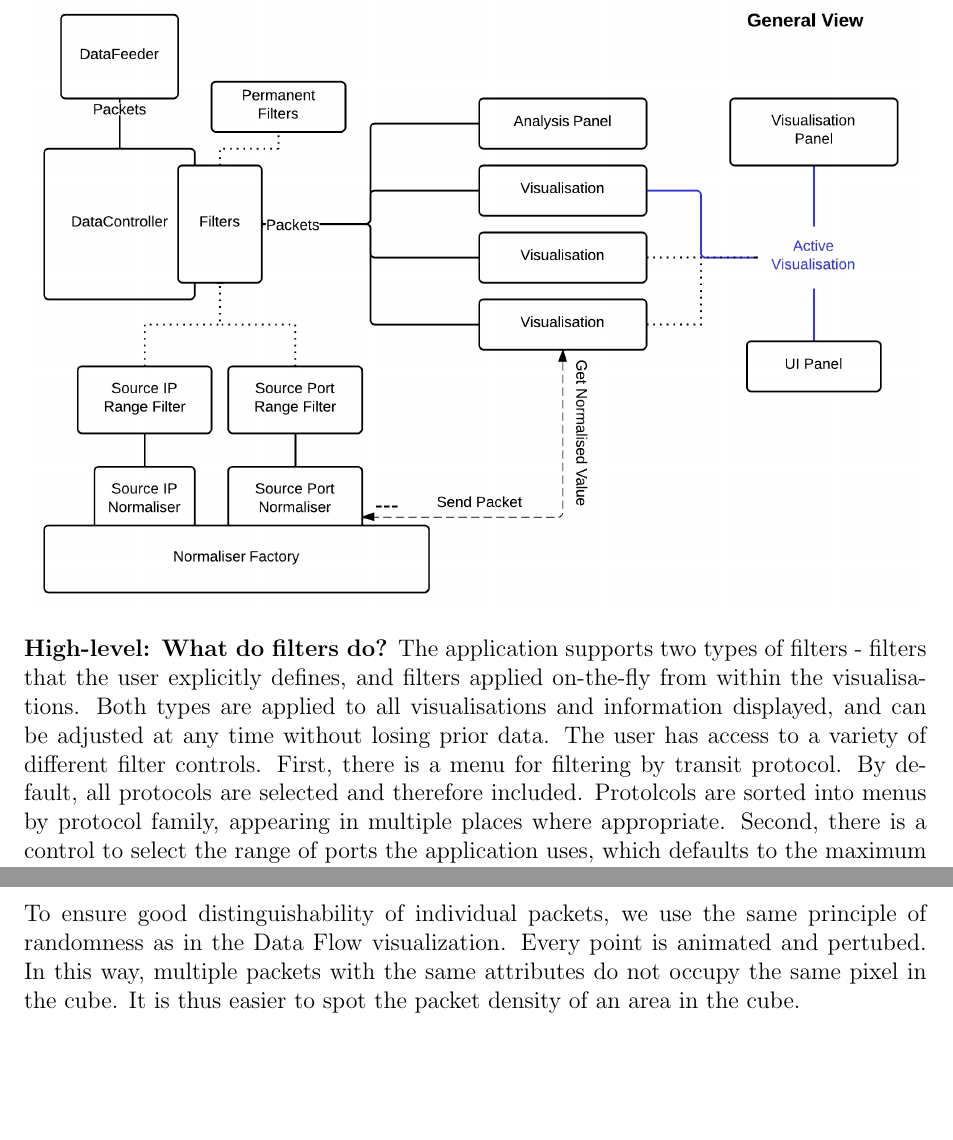
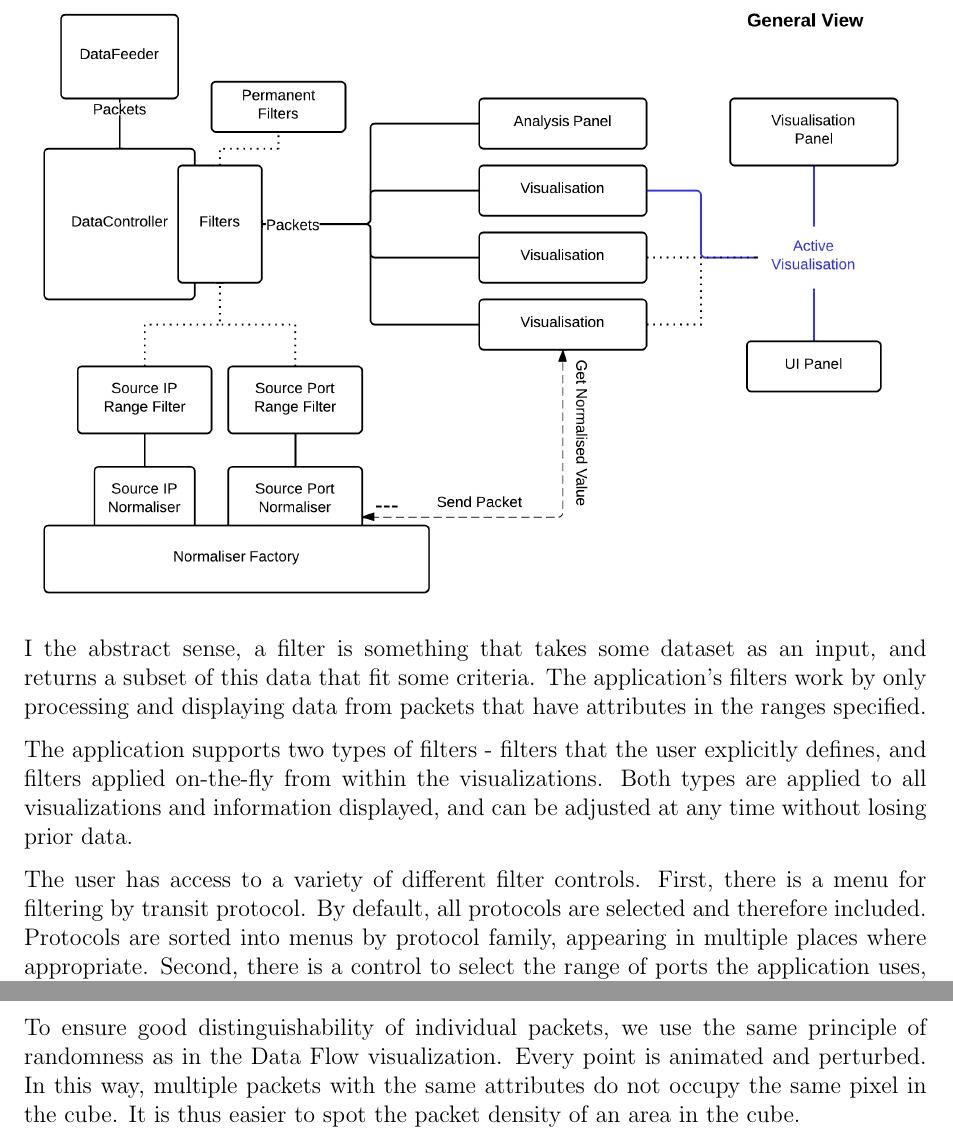
Before and after one commit to ryft/NetVis, a LaTeX paper (NetVisPaper/old files/PlainPublication.tex, which reads NetVisPaper/imports/03_architecture.tex, NetVisPaper/imports/04d_vis_cube.tex): two parts of pages 4 and 8 of 14, joined at a grey line, cut at the place of the change, the shorter picture padded with empty space. Compiled offline with pdfLaTeX.

Commit message:
High-level filters, spelling corrections

```diff
--- a/NetVisPaper/imports/03_architecture.tex
+++ b/NetVisPaper/imports/03_architecture.tex
@@ -12,10 +12,12 @@ The input data is processed in a data controller which supplies the visualizatio
 
 \includegraphics[width=\linewidth]{materials/architecture.jpg}
 
-\textbf{High-level: What do filters do?}
-The application supports two types of filters - filters that the user explicitly defines, and filters applied on-the-fly from within the visualisations.
-Both types are applied to all visualisations and information displayed, and can be adjusted at any time without losing prior data.
-The user has access to a variety of different filter controls.  First, there is a menu for filtering by transit protocol. By default, all protocols are selected and therefore included. Protolcols are sorted into menus by protocol family, appearing in multiple places where appropriate. Second, there is a control to select the range of ports the application uses, which defaults to the maximum port range.  The source and destination ports can be set separately, enabling a user to view all data entering/exiting a port as desired.  Next, there are IP and MAC address filters.  These work on a blacklist/whitelist system, allowing a user to only view packets to or from a particular set of addresses, or ignore packets going to or from a different set.  This enables a user to, for instance, ignore traffic from sources they know are irrelevant or focus only on an address that is causing concern.
+I the abstract sense, a filter is something that takes some dataset as an input, and returns a subset of this data that fit some criteria.  The application's filters work by only processing and displaying data from packets that have attributes in the ranges specified.
+
+The application supports two types of filters - filters that the user explicitly defines, and filters applied on-the-fly from within the visualizations.
+Both types are applied to all visualizations and information displayed, and can be adjusted at any time without losing prior data.
+
+The user has access to a variety of different filter controls.  First, there is a menu for filtering by transit protocol. By default, all protocols are selected and therefore included. Protocols are sorted into menus by protocol family, appearing in multiple places where appropriate. Second, there is a control to select the range of ports the application uses, which defaults to the maximum port range.  The source and destination ports can be set separately, enabling a user to view all data entering/exiting a port as desired.  Next, there are IP and MAC address filters.  These work on a blacklist/whitelist system, allowing a user to only view packets to or from a particular set of addresses, or ignore packets going to or from a different set.  This enables a user to, for instance, ignore traffic from sources they know are irrelevant or focus only on an address that is causing concern.
 The second type of filter will be dealt with in more detail in sections 4.2 and 4.3.
 
 \cite{stevens1946theory} developed an influential classification of data types into nominal, ordinal, interval, and ratio types. The packet attributes that NetVis processes fall into different of these types. It is, however, desirable to map some of these properties into a shared representation which allows a more intuitive grasp of the distribution of attributes. We achieve this by processing the packets in a `normalising' system. This system keeps track of the used values and maps them into the interval $[0,1]$. In this way all normalised packets can be displayed in relation to a number axis. This representation is used in three different visualizations.
--- a/NetVisPaper/imports/04d_vis_cube.tex
+++ b/NetVisPaper/imports/04d_vis_cube.tex
@@ -3,4 +3,4 @@ The Spinning Cube is a three-dimensional scatter plot. It displays packets as do
 
 The visualization is an implementation of an existing visualization tool known as the Spinning Cube of Potential Doom \cite{lau2004spinning}, but offers additional control for the user. In particular, the axes can be chosen to represent arbitrary packet attributes.
 
-To ensure good distinguishability of individual packets, we use the same principle of randomness as in the Data Flow visualization. Every point is animated and pertubed. In this way, multiple packets with the same attributes do not occupy the same pixel in the cube. It is thus easier to spot the packet density of an area in the cube.
+To ensure good distinguishability of individual packets, we use the same principle of randomness as in the Data Flow visualization. Every point is animated and perturbed. In this way, multiple packets with the same attributes do not occupy the same pixel in the cube. It is thus easier to spot the packet density of an area in the cube.
```
Also changed, not shown: NetVisPaper/imports/04c_vis_dataflow.tex (+2 -2 lines), NetVisPaper/imports/04g_vis_activity_groups.tex (+2 -2 lines), NetVisPaper/imports/05a_discussion.tex (+1 -1 lines), NetVisPaper/imports/03_architecture.tex (4 more changed lines).
